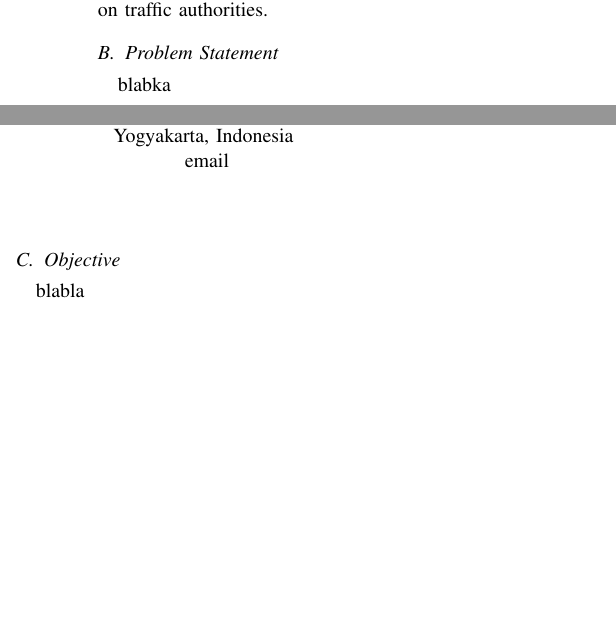
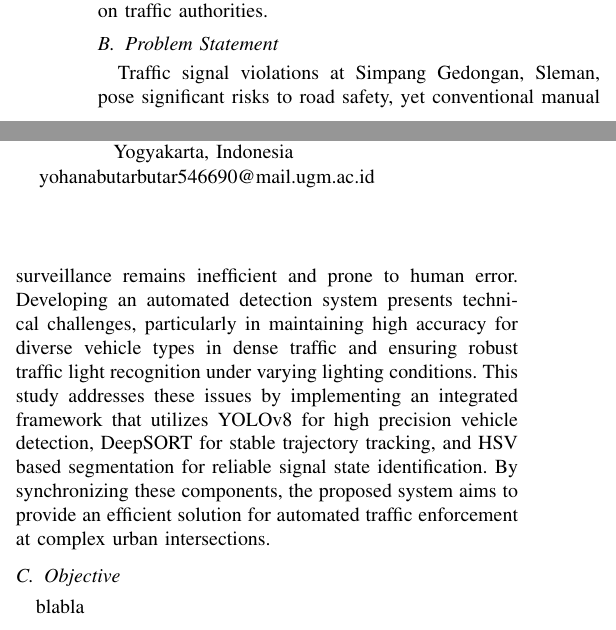
Before and after one commit to deiraaisyar/traffic-light-violation-detection, a LaTeX paper (proposal/main.tex): two parts of the columns of page 1 of 3, joined at a grey line, cut so that both start at the same text, the shorter picture padded with empty space. Compiled offline with pdfLaTeX.

Commit message:
Update main.tex

```diff
--- a/proposal/main.tex
+++ b/proposal/main.tex
@@ -42,7 +42,7 @@ farreltsaqifanindyo@mail.ugm.ac.id}
 \IEEEauthorblockA{\textit{Universitas Gadjah Mada} \\
 \textit{Department of Computer Science and Electronics}\\
 Yogyakarta, Indonesia \\
-email}
+yohanabutarbutar546690@mail.ugm.ac.id}
 }
 
 \maketitle
@@ -57,7 +57,7 @@ To address these challenges, we are trying to automate the surveillance process
 
 This project proposes an automated traffic violation detection system that synchronizes vehicle tracking with traffic signal states. By digitizing the enforcement process, this system aims to enhance road safety and reduce the workload on traffic authorities.
 \subsection{Problem Statement}
-blabka
+Traffic signal violations at Simpang Gedongan, Sleman, pose significant risks to road safety, yet conventional manual surveillance remains inefficient and prone to human error. Developing an automated detection system presents technical challenges, particularly in maintaining high accuracy for diverse vehicle types in dense traffic and ensuring robust traffic light recognition under varying lighting conditions. This study addresses these issues by implementing an integrated framework that utilizes YOLOv8 for high precision vehicle detection, DeepSORT for stable trajectory tracking, and HSV based segmentation for reliable signal state identification. By synchronizing these components, the proposed system aims to provide an efficient solution for automated traffic enforcement at complex urban intersections.
 \subsection{Objective}
 blabla
 \subsection{Scope}
```
